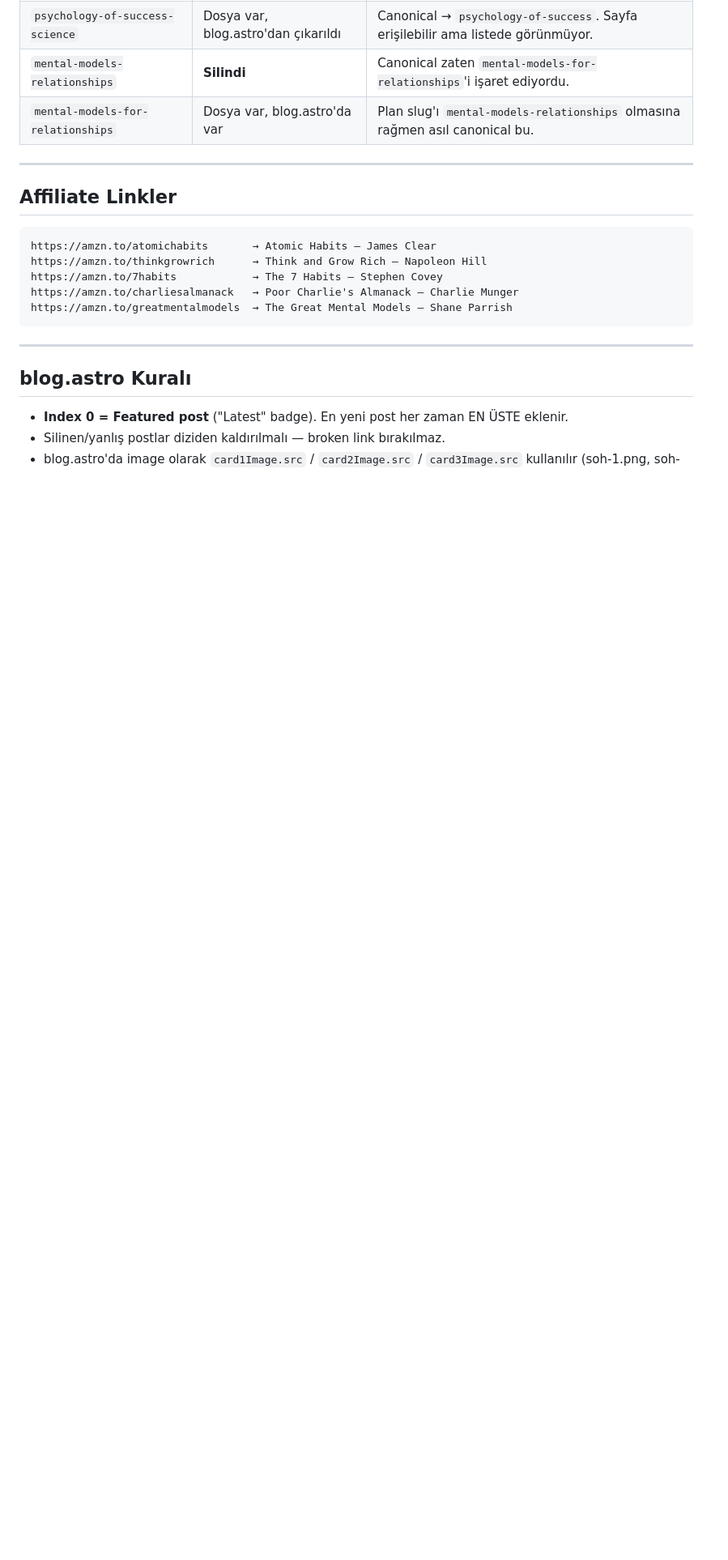
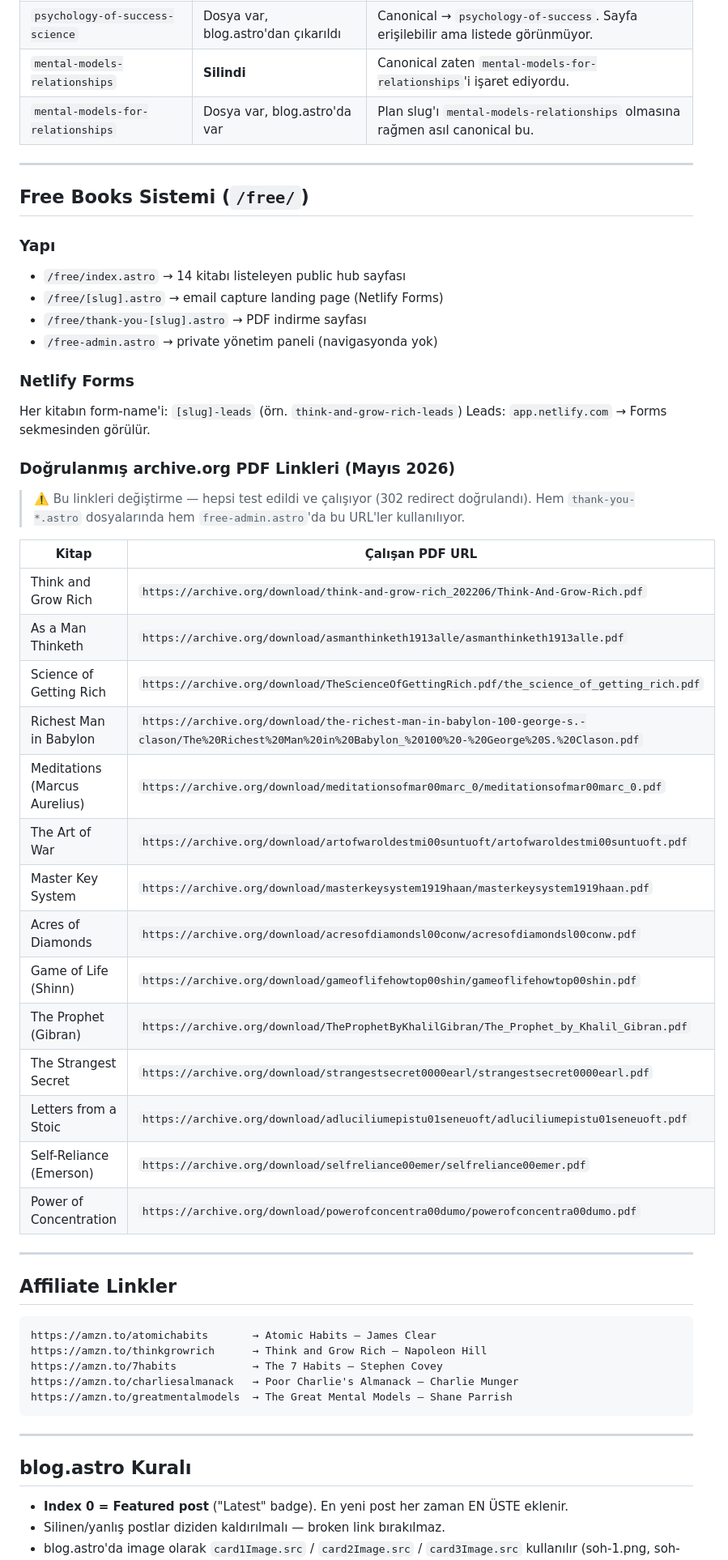
Before and after one commit to ahmet0524/successodyssey, a Markdown page: CLAUDE.md, the part around the change. Shown at 81% size. Drawn GitHub-style; blank space fills up the shorter version.

Commit message:
Update CLAUDE.md: add free books system docs and verified PDF URLs
Co-Authored-By: Claude Sonnet 4.6 <noreply@anthropic.com>

```diff
--- a/CLAUDE.md
+++ b/CLAUDE.md
@@ -226,6 +226,41 @@ const faqSchema = { /* ZORUNLU — tam 3 soru */ };
 | `psychology-of-success-science` | Dosya var, blog.astro'dan çıkarıldı | Canonical → `psychology-of-success`. Sayfa erişilebilir ama listede görünmüyor. |
 | `mental-models-relationships` | **Silindi** | Canonical zaten `mental-models-for-relationships`'i işaret ediyordu. |
 | `mental-models-for-relationships` | Dosya var, blog.astro'da var | Plan slug'ı `mental-models-relationships` olmasına rağmen asıl canonical bu. |
+
+---
+
+## Free Books Sistemi (`/free/`)
+
+### Yapı
+- `/free/index.astro` → 14 kitabı listeleyen public hub sayfası
+- `/free/[slug].astro` → email capture landing page (Netlify Forms)
+- `/free/thank-you-[slug].astro` → PDF indirme sayfası
+- `/free-admin.astro` → private yönetim paneli (navigasyonda yok)
+
+### Netlify Forms
+Her kitabın form-name'i: `[slug]-leads` (örn. `think-and-grow-rich-leads`)
+Leads: `app.netlify.com` → Forms sekmesinden görülür.
+
+### Doğrulanmış archive.org PDF Linkleri (Mayıs 2026)
+> ⚠️ Bu linkleri değiştirme — hepsi test edildi ve çalışıyor (302 redirect doğrulandı).
+> Hem `thank-you-*.astro` dosyalarında hem `free-admin.astro`'da bu URL'ler kullanılıyor.
+
+| Kitap | Çalışan PDF URL |
+|-------|----------------|
+| Think and Grow Rich | `https://archive.org/download/think-and-grow-rich_202206/Think-And-Grow-Rich.pdf` |
+| As a Man Thinketh | `https://archive.org/download/asmanthinketh1913alle/asmanthinketh1913alle.pdf` |
+| Science of Getting Rich | `https://archive.org/download/TheScienceOfGettingRich.pdf/the_science_of_getting_rich.pdf` |
+| Richest Man in Babylon | `https://archive.org/download/the-richest-man-in-babylon-100-george-s.-clason/The%20Richest%20Man%20in%20Babylon_%20100%20-%20George%20S.%20Clason.pdf` |
+| Meditations (Marcus Aurelius) | `https://archive.org/download/meditationsofmar00marc_0/meditationsofmar00marc_0.pdf` |
+| The Art of War | `https://archive.org/download/artofwaroldestmi00suntuoft/artofwaroldestmi00suntuoft.pdf` |
+| Master Key System | `https://archive.org/download/masterkeysystem1919haan/masterkeysystem1919haan.pdf` |
+| Acres of Diamonds | `https://archive.org/download/acresofdiamondsl00conw/acresofdiamondsl00conw.pdf` |
+| Game of Life (Shinn) | `https://archive.org/download/gameoflifehowtop00shin/gameoflifehowtop00shin.pdf` |
+| The Prophet (Gibran) | `https://archive.org/download/TheProphetByKhalilGibran/The_Prophet_by_Khalil_Gibran.pdf` |
+| The Strangest Secret | `https://archive.org/download/strangestsecret0000earl/strangestsecret0000earl.pdf` |
+| Letters from a Stoic | `https://archive.org/download/adluciliumepistu01seneuoft/adluciliumepistu01seneuoft.pdf` |
+| Self-Reliance (Emerson) | `https://archive.org/download/selfreliance00emer/selfreliance00emer.pdf` |
+| Power of Concentration | `https://archive.org/download/powerofconcentra00dumo/powerofconcentra00dumo.pdf` |
 
 ---
 
```
